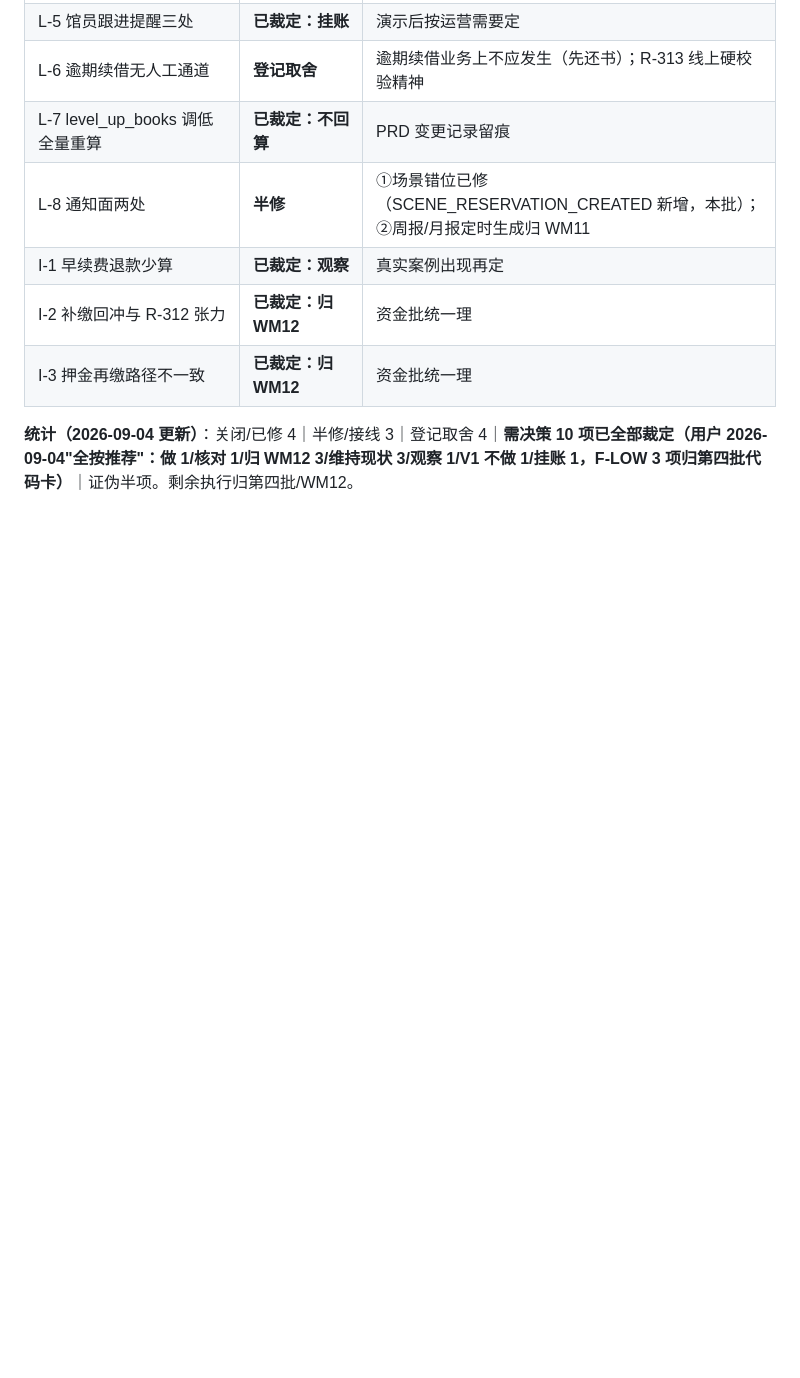
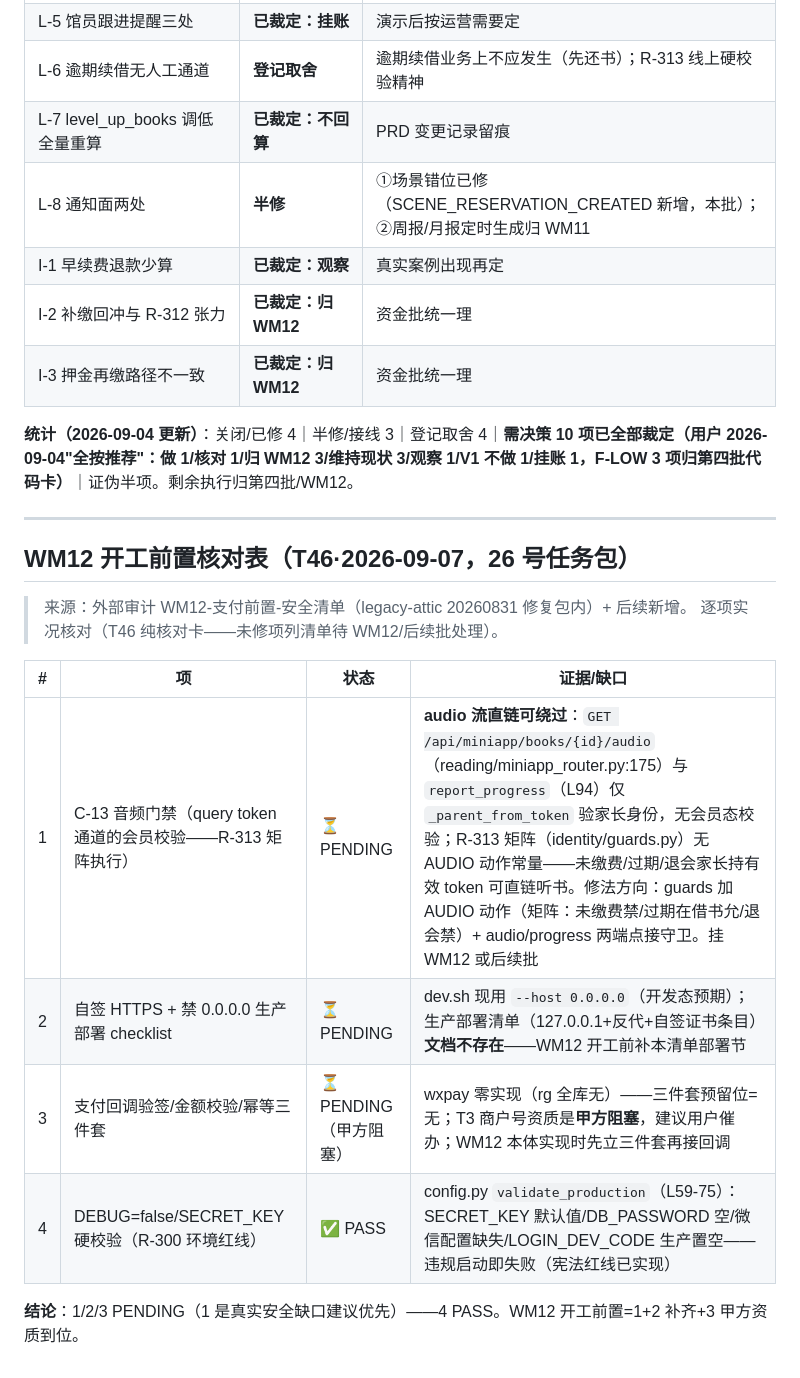
Before and after one commit to leechunwoo0815/dmkwords, a Markdown page: docs/09-补充任务清单.md, the part around the change. Drawn GitHub-style; blank space fills up the shorter version.

Commit message:
docs(p0batch4-t46): WM12 前置安全核对表（并入 09-补充任务清单欠账事实源）
- 四项实况：4 PASS（validate_production 硬校验✓）；1 PENDING（**audio 流+进度
  上报无会员校验——直链可绕**，guards 无 AUDIO 常量，修法方向已列）；
  2 PENDING（部署清单文档缺）；3 PENDING（wxpay 零实现——甲方 T3 商户号阻塞）
- 归档说明：原独立新建 09-安全与合规基线.md 编号撞双档，并入既有 09-补充
  任务清单（欠账事实源惯例）

```diff
--- a/docs/09-补充任务清单.md
+++ b/docs/09-补充任务清单.md
@@ -310,3 +310,19 @@
 | I-3 押金再缴路径不一致 | **已裁定：归 WM12** | 资金批统一理 |
 
 **统计（2026-09-04 更新）**：关闭/已修 4｜半修/接线 3｜登记取舍 4｜**需决策 10 项已全部裁定（用户 2026-09-04"全按推荐"：做 1/核对 1/归 WM12 3/维持现状 3/观察 1/V1 不做 1/挂账 1，F-LOW 3 项归第四批代码卡）**｜证伪半项。剩余执行归第四批/WM12。
+
+---
+
+## WM12 开工前置核对表（T46·2026-09-07，26 号任务包）
+
+> 来源：外部审计 WM12-支付前置-安全清单（legacy-attic 20260831 修复包内）+ 后续新增。
+> 逐项实况核对（T46 纯核对卡——未修项列清单待 WM12/后续批处理）。
+
+| # | 项 | 状态 | 证据/缺口 |
+|---|---|---|---|
+| 1 | C-13 音频门禁（query token 通道的会员校验——R-313 矩阵执行） | ⏳ PENDING | **audio 流直链可绕过**：`GET /api/miniapp/books/{id}/audio`（reading/miniapp_router.py:175）与 `report_progress`（L94）仅 `_parent_from_token` 验家长身份，无会员态校验；R-313 矩阵（identity/guards.py）无 AUDIO 动作常量——未缴费/过期/退会家长持有效 token 可直链听书。修法方向：guards 加 AUDIO 动作（矩阵：未缴费禁/过期在借书允/退会禁）+ audio/progress 两端点接守卫。挂 WM12 或后续批 |
+| 2 | 自签 HTTPS + 禁 0.0.0.0 生产部署 checklist | ⏳ PENDING | dev.sh 现用 `--host 0.0.0.0`（开发态预期）；生产部署清单（127.0.0.1+反代+自签证书条目）**文档不存在**——WM12 开工前补本清单部署节 |
+| 3 | 支付回调验签/金额校验/幂等三件套 | ⏳ PENDING（甲方阻塞） | wxpay 零实现（rg 全库无）——三件套预留位=无；T3 商户号资质是**甲方阻塞**，建议用户催办；WM12 本体实现时先立三件套再接回调 |
+| 4 | DEBUG=false/SECRET_KEY 硬校验（R-300 环境红线） | ✅ PASS | config.py `validate_production`（L59-75）：SECRET_KEY 默认值/DB_PASSWORD 空/微信配置缺失/LOGIN_DEV_CODE 生产置空——违规启动即失败（宪法红线已实现） |
+
+**结论**：1/2/3 PENDING（1 是真实安全缺口建议优先）——4 PASS。WM12 开工前置=1+2 补齐+3 甲方资质到位。
```
